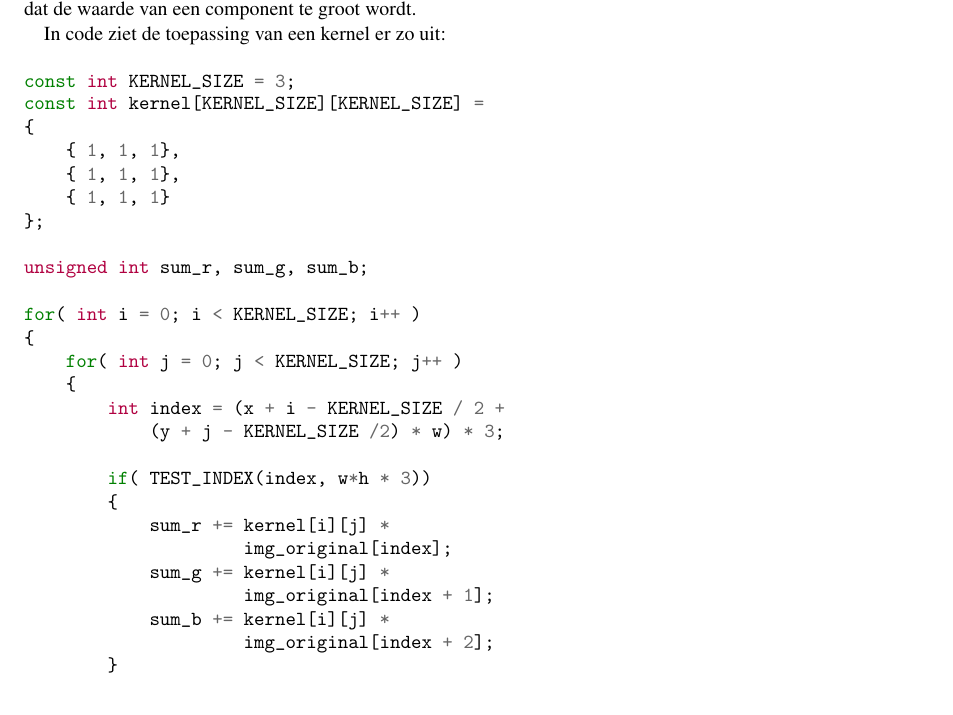
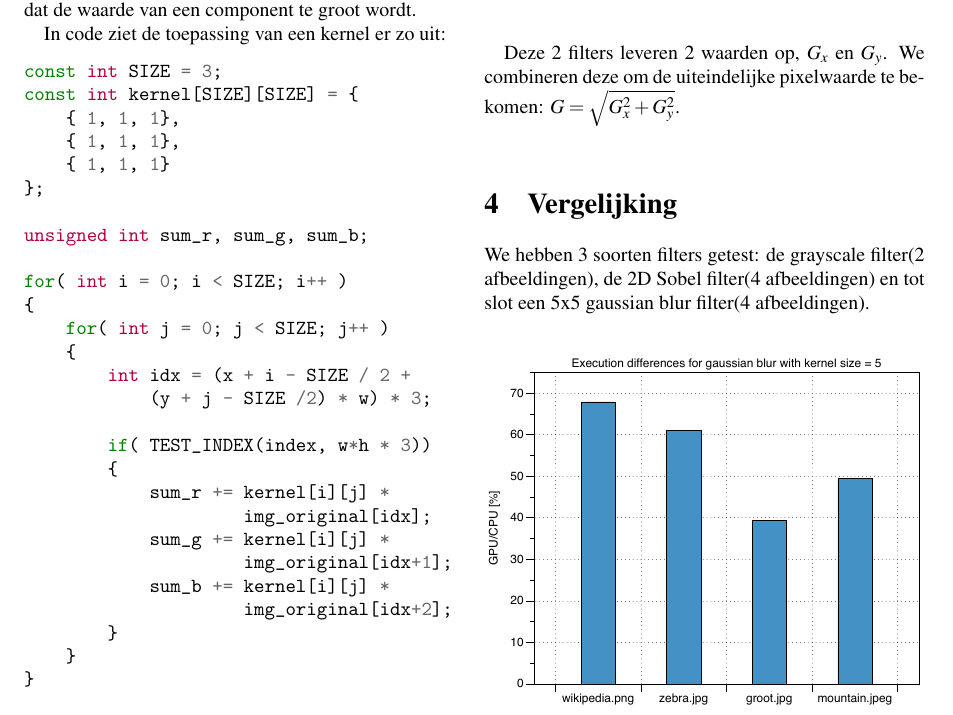
Before and after one commit to iPieter/JLIZNN_CUDA_and_openCL, a LaTeX document (reports/02/main.tex): part of page 2 of 2 before the commit and part of page 2 of 3 after it, cut so that both start at the same text. Compiled offline with pdfLaTeX.

Commit message:
Added 2 graphs & started writing conclusions

```diff
--- a/reports/02/main.tex
+++ b/reports/02/main.tex
@@ -129,9 +129,8 @@ Hierbij moeten we het resultaat van deze kernel echter wel nog vermenigvuldigen
 In code ziet de toepassing van een kernel er zo uit:
 
 \begin{minted}{C}
-const int KERNEL_SIZE = 3;
-const int kernel[KERNEL_SIZE][KERNEL_SIZE] =
-{
+const int SIZE = 3;
+const int kernel[SIZE][SIZE] = {
     { 1, 1, 1},
     { 1, 1, 1},
     { 1, 1, 1}
@@ -139,21 +138,21 @@ const int kernel[KERNEL_SIZE][KERNEL_SIZE] =
 
 unsigned int sum_r, sum_g, sum_b;
 
-for( int i = 0; i < KERNEL_SIZE; i++ )
+for( int i = 0; i < SIZE; i++ )
 {
-    for( int j = 0; j < KERNEL_SIZE; j++ )
+    for( int j = 0; j < SIZE; j++ )
     {
-        int index = (x + i - KERNEL_SIZE / 2 +
-            (y + j - KERNEL_SIZE /2) * w) * 3;
+        int idx = (x + i - SIZE / 2 +
+            (y + j - SIZE /2) * w) * 3;
 
         if( TEST_INDEX(index, w*h * 3))
         {
             sum_r += kernel[i][j] *
-                     img_original[index];
+                     img_original[idx];
             sum_g += kernel[i][j] *
-                     img_original[index + 1];
+                     img_original[idx+1];
             sum_b += kernel[i][j] *
-                     img_original[index + 2];
+                     img_original[idx+2];
         }
     }
 }
@@ -167,3 +185,14 @@ Bij deze code is \mintinline{C}{TEST_INDEX} een macro die voorkomt dat we waarde
+\end{table}
+
+Deze 2 filters leveren 2 waarden op, $G_x$ en $G_y$. We combineren deze om de uiteindelijke pixelwaarde te bekomen: $G = \sqrt{G_x^2 + G_y^2 }$.
+
+\section{Vergelijking}
+
+We hebben 3 soorten filters getest: de grayscale filter(2 afbeeldingen), de 2D Sobel filter(4 afbeeldingen) en tot slot een 5x5 gaussian blur filter(4 afbeeldingen).
 
 
-\subsection{Vergelijking}
+
+\begin{figure}[H]
+    \centering
+    \includegraphics[width=0.5\textwidth]{gaussian_blur.eps}
+    \caption{Executietijd $\frac{gpu}{cpu}$ \% voor gaussian blur (5x5)}
```
Also changed, not shown: reports/02/edge_detection.eps (added), reports/02/gaussian_blur.eps (added), reports/02/main.tex (29 more changed lines).
